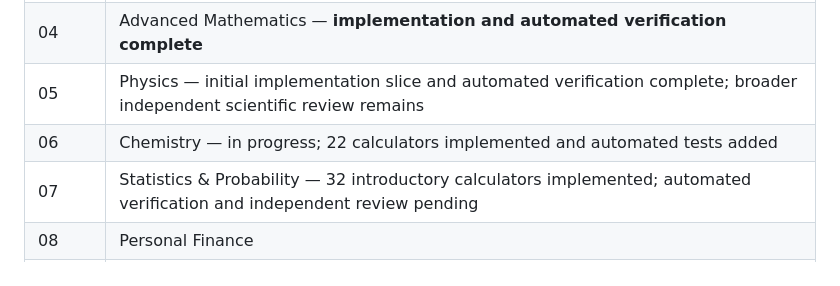
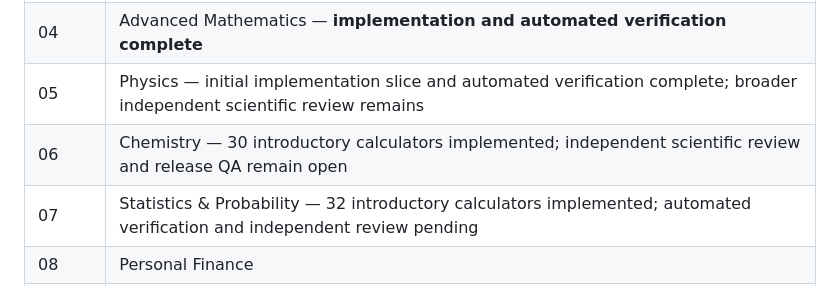
Before and after one commit to clerfit/AllRoundCalc, a Markdown page: README.md, the part around the change. Drawn GitHub-style.

Commit message:
Correct Phase 6 count in roadmap before Phase 7

```diff
--- a/README.md
+++ b/README.md
@@ -45,7 +45,7 @@ This is an initial taxonomy, not a claim that all calculators are already implem
 | 03 | Basic & Everyday Mathematics — **implementation and automated verification complete** |
 | 04 | Advanced Mathematics — **implementation and automated verification complete** |
 | 05 | Physics — initial implementation slice and automated verification complete; broader independent scientific review remains |
-| 06 | Chemistry — in progress; 22 calculators implemented and automated tests added |
+| 06 | Chemistry — 30 introductory calculators implemented; independent scientific review and release QA remain open |
 | 07 | Statistics & Probability — 32 introductory calculators implemented; automated verification and independent review pending |
 | 08 | Personal Finance |
 | 09 | Business & Economics |
```
